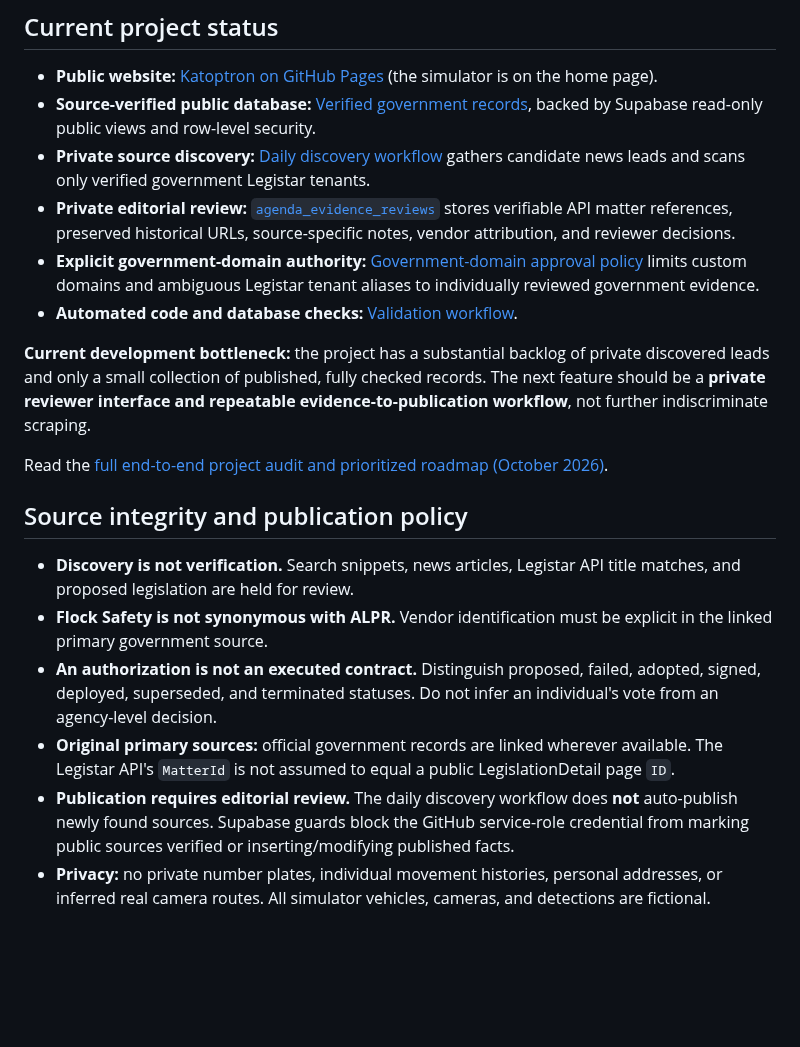
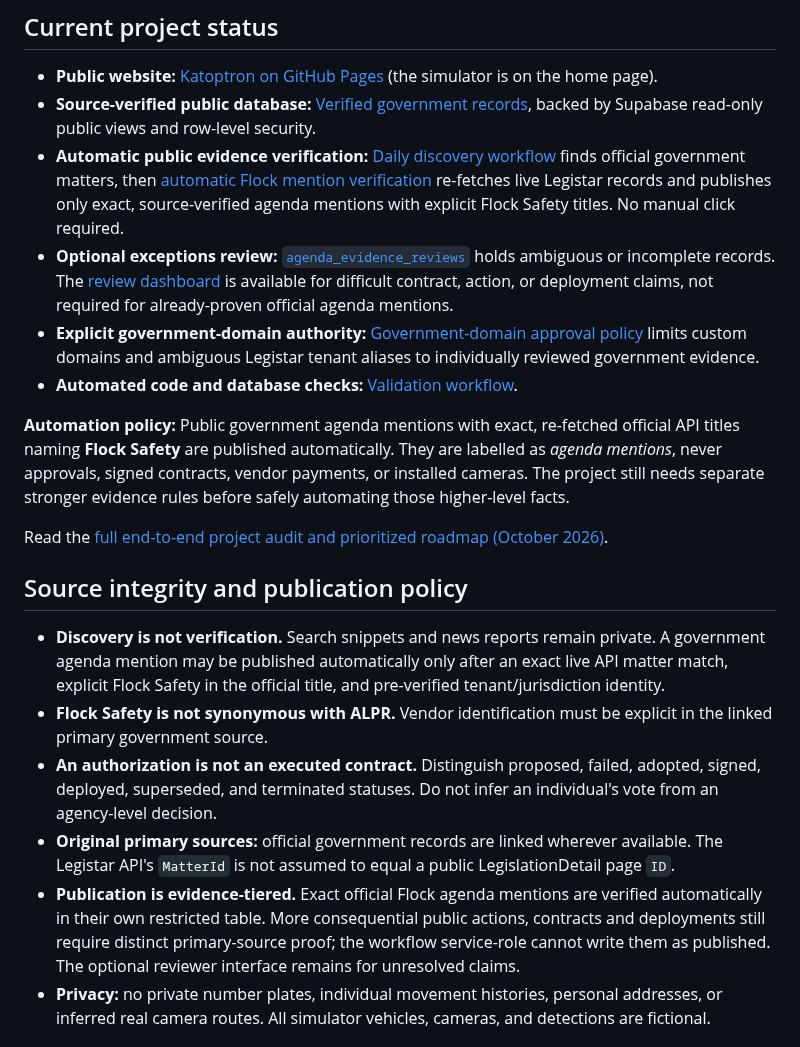
Before and after one commit to ayeemecee0/Kathreptos, a Markdown page: README.md, the part around one of its changes. GitHub-like rendering; blank space fills up the shorter version.

Commit message:
Document automation-first evidence tiers and optional human exception reviews

```diff
--- a/README.md
+++ b/README.md
@@ -6,22 +6,22 @@ Katoptron is a public-records accountability project focused on **Flock Safety**
 
 - **Public website:** [Katoptron on GitHub Pages](https://ayeemecee0.github.io/Katoptron/) (the simulator is on the home page).
 - **Source-verified public database:** [Verified government records](https://ayeemecee0.github.io/Katoptron/records.html), backed by Supabase read-only public views and row-level security.
-- **Private source discovery:** [Daily discovery workflow](./.github/workflows/discover.yml) gathers candidate news leads and scans only verified government Legistar tenants.
-- **Private editorial review:** [`agenda_evidence_reviews`](./supabase/migrations/006_legistar_source_integrity_and_review.sql) stores verifiable API matter references, preserved historical URLs, source-specific notes, vendor attribution, and reviewer decisions.
+- **Automatic public evidence verification:** [Daily discovery workflow](./.github/workflows/discover.yml) finds official government matters, then [automatic Flock mention verification](./.github/workflows/auto_verify_agenda.yml) re-fetches live Legistar records and publishes only exact, source-verified agenda mentions with explicit Flock Safety titles. No manual click required.
+- **Optional exceptions review:** [`agenda_evidence_reviews`](./supabase/migrations/006_legistar_source_integrity_and_review.sql) holds ambiguous or incomplete records. The [review dashboard](https://ayeemecee0.github.io/Katoptron/review.html) is available for difficult contract, action, or deployment claims, not required for already-proven official agenda mentions.
 - **Explicit government-domain authority:** [Government-domain approval policy](./docs/official-government-domains.md) limits custom domains and ambiguous Legistar tenant aliases to individually reviewed government evidence.
 - **Automated code and database checks:** [Validation workflow](./.github/workflows/validate.yml).
 
-**Current development bottleneck:** the project has a substantial backlog of private discovered leads and only a small collection of published, fully checked records. The next feature should be a **private reviewer interface and repeatable evidence-to-publication workflow**, not further indiscriminate scraping.
+**Automation policy:** Public government agenda mentions with exact, re-fetched official API titles naming **Flock Safety** are published automatically. They are labelled as *agenda mentions*, never approvals, signed contracts, vendor payments, or installed cameras. The project still needs separate stronger evidence rules before safely automating those higher-level facts.
 
 Read the [full end-to-end project audit and prioritized roadmap (October 2026)](./docs/project-audit-2026-10-21.md).
 
 ## Source integrity and publication policy
 
-- **Discovery is not verification.** Search snippets, news articles, Legistar API title matches, and proposed legislation are held for review.
+- **Discovery is not verification.** Search snippets and news reports remain private. A government agenda mention may be published automatically only after an exact live API matter match, explicit Flock Safety in the official title, and pre-verified tenant/jurisdiction identity.
 - **Flock Safety is not synonymous with ALPR.** Vendor identification must be explicit in the linked primary government source.
 - **An authorization is not an executed contract.** Distinguish proposed, failed, adopted, signed, deployed, superseded, and terminated statuses. Do not infer an individual's vote from an agency-level decision.
 - **Original primary sources:** official government records are linked wherever available. The Legistar API's `MatterId` is not assumed to equal a public LegislationDetail page `ID`.
-- **Publication requires editorial review.** The daily discovery workflow does **not** auto-publish newly found sources. Supabase guards block the GitHub service-role credential from marking public sources verified or inserting/modifying published facts.
+- **Publication is evidence-tiered.** Exact official Flock agenda mentions are verified automatically in their own restricted table. More consequential public actions, contracts and deployments still require distinct primary-source proof; the workflow service-role cannot write them as published. The optional reviewer interface remains for unresolved claims.
 - **Privacy:** no private number plates, individual movement histories, personal addresses, or inferred real camera routes. All simulator vehicles, cameras, and detections are fictional.
 
 ## Repository
```
Also changed, not shown: other parts of README.md (+6 -3 lines).
